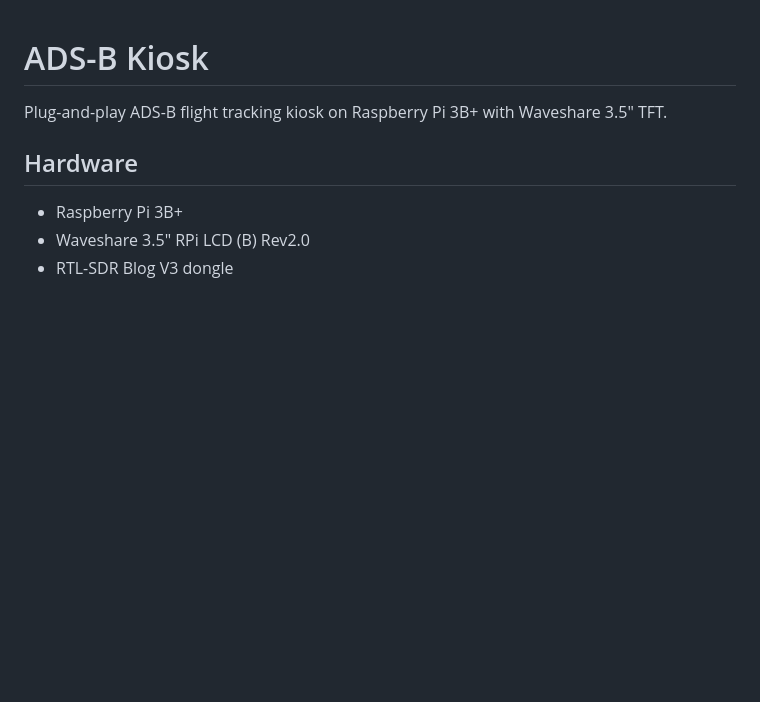
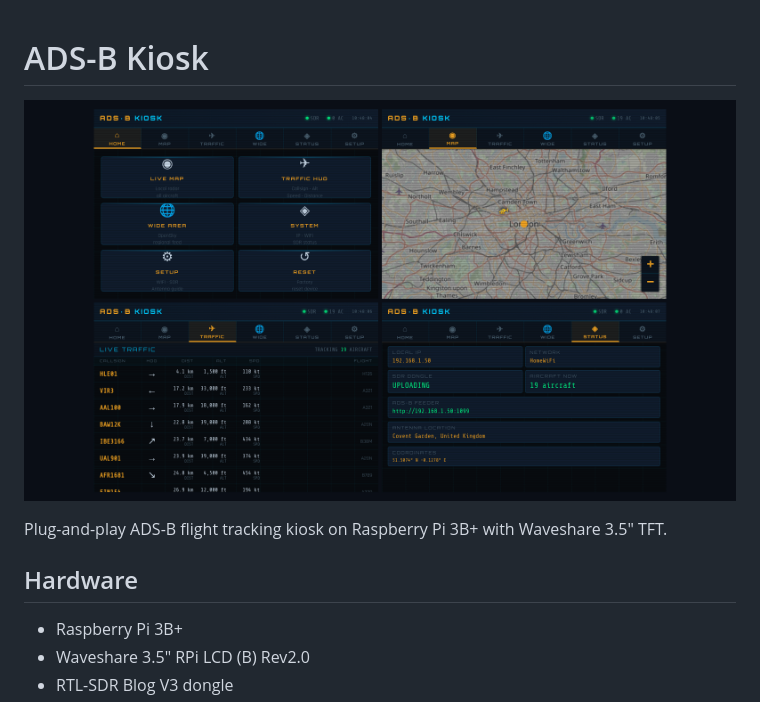
Before and after one commit to tomaszdd/adsb-kiosk, a Markdown page: README.md, the part around the change. Rendered like a GitHub page; pictures changed too: docs/screenshot.png (added); blank space fills up the shorter version.

Commit message:
Add screenshot to README
Co-Authored-By: Claude Opus 5.5 <noreply@anthropic.com>
Claude-Session: https://claude.ai/code/session_01YH6a6v9csw3JVA3TzymNch

```diff
--- a/README.md
+++ b/README.md
@@ -1,4 +1,6 @@
 # ADS-B Kiosk
+
+![Kiosk UI: home, live map, traffic and status tabs (demo data)](docs/screenshot.png)
 
 Plug-and-play ADS-B flight tracking kiosk on Raspberry Pi 3B+ with Waveshare 3.5" TFT.
 
```
